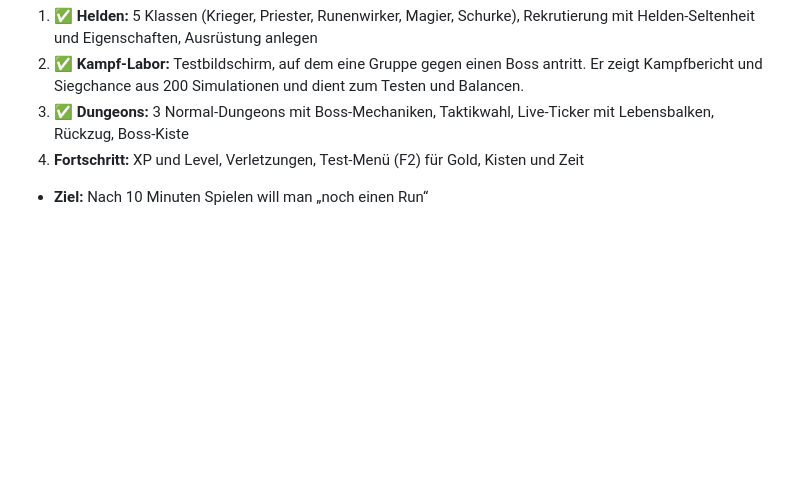
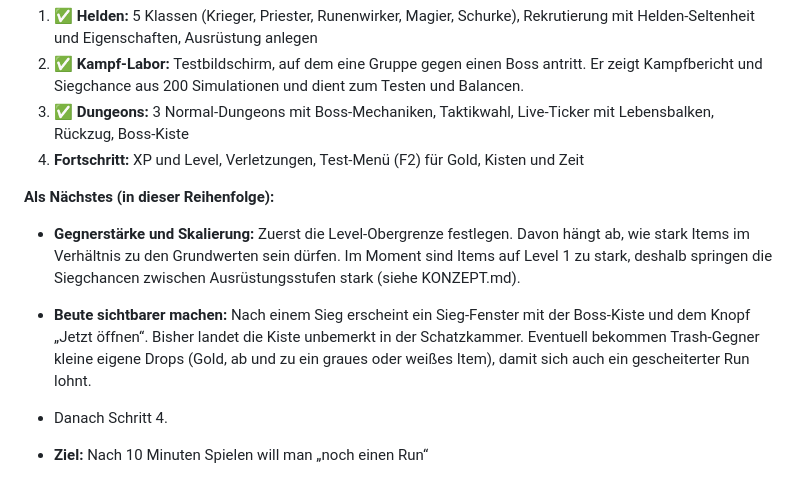
Before and after one commit to salsaheaven/gildenmanager, a Markdown page: PLAN.md, the part around the change. Drawn GitHub-style; blank space fills up the shorter version.

Commit message:
Plan: nächste Schritte (Skalierung, sichtbarere Beute, dann Schritt 4)
Co-Authored-By: Claude Opus 5.5 <noreply@anthropic.com>

```diff
--- a/PLAN.md
+++ b/PLAN.md
@@ -79,6 +79,12 @@ In kleinen, jeweils online testbaren Schritten:
 2. ✅ **Kampf-Labor:** Testbildschirm, auf dem eine Gruppe gegen einen Boss antritt. Er zeigt Kampfbericht und Siegchance aus 200 Simulationen und dient zum Testen und Balancen.
 3. ✅ **Dungeons:** 3 Normal-Dungeons mit Boss-Mechaniken, Taktikwahl, Live-Ticker mit Lebensbalken, Rückzug, Boss-Kiste
 4. **Fortschritt:** XP und Level, Verletzungen, Test-Menü (F2) für Gold, Kisten und Zeit
+
+**Als Nächstes (in dieser Reihenfolge):**
+- **Gegnerstärke und Skalierung:** Zuerst die Level-Obergrenze festlegen. Davon hängt ab, wie stark Items im Verhältnis zu den Grundwerten sein dürfen. Im Moment sind Items auf Level 1 zu stark, deshalb springen die Siegchancen zwischen Ausrüstungsstufen stark (siehe KONZEPT.md).
+- **Beute sichtbarer machen:** Nach einem Sieg erscheint ein Sieg-Fenster mit der Boss-Kiste und dem Knopf „Jetzt öffnen“. Bisher landet die Kiste unbemerkt in der Schatzkammer. Eventuell bekommen Trash-Gegner kleine eigene Drops (Gold, ab und zu ein graues oder weißes Item), damit sich auch ein gescheiterter Run lohnt.
+- Danach Schritt 4.
+
 - **Ziel:** Nach 10 Minuten Spielen will man „noch einen Run“
 
 **M2 – Progression:** Gildenkurier abschalten und Kisten aus dem Händler nehmen; der Laden verkauft Verbrauchsgüter und Mats, dazu der Wanderhändler. Talente, Zerlegen und Verbessern (+1 bis +10), Klassen-Sets + Sammelbuch, Heroisch-Modus mit Permadeath + Ehrenhalle.
```
